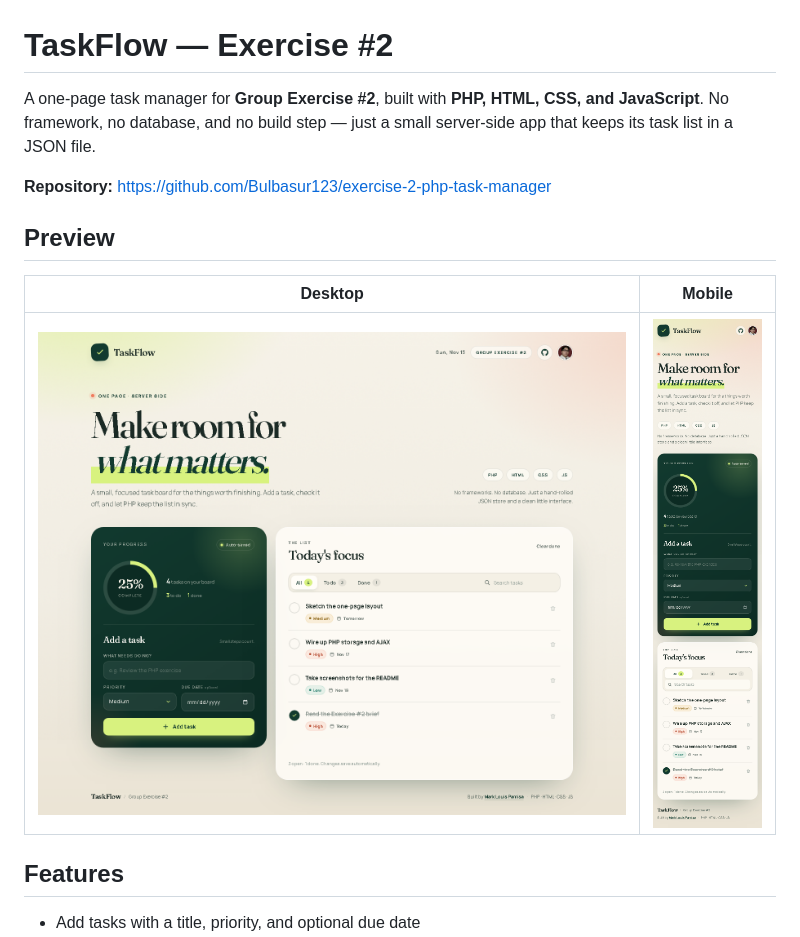
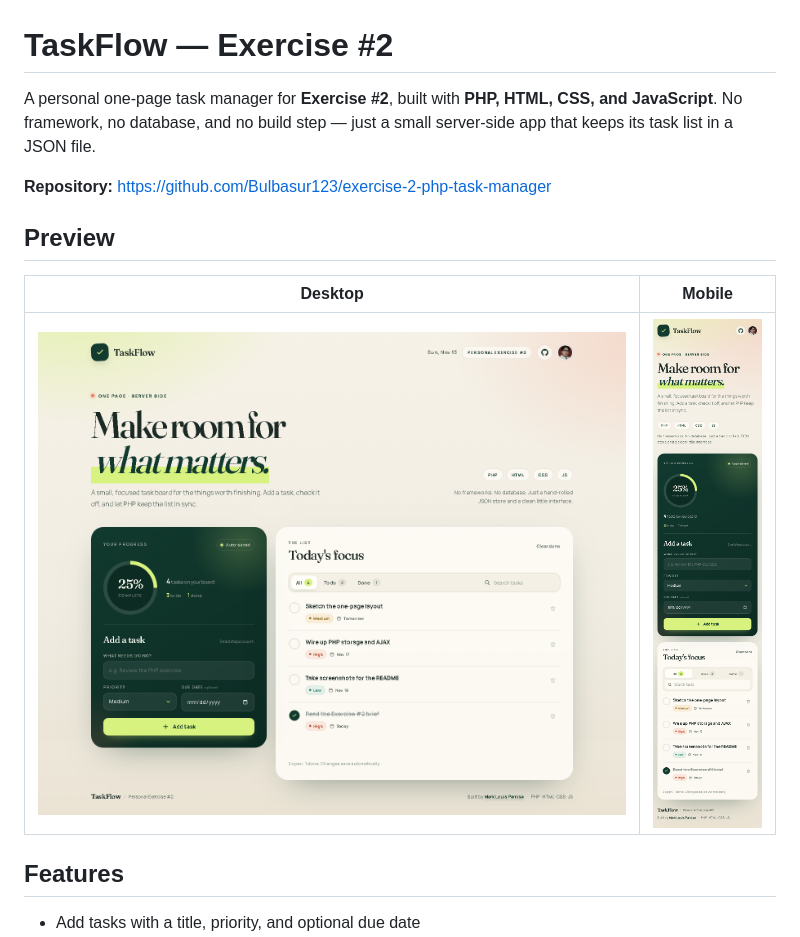
Before and after one commit to Bulbasur123/exercise-2-php-task-manager, a Markdown page: README.md, the part around the change. Drawn GitHub-style; pictures changed too: screenshots/desktop.png, screenshots/mobile.png.

Commit message:
Make Exercise #2 personal and refresh previews

```diff
--- a/README.md
+++ b/README.md
@@ -1,6 +1,6 @@
 # TaskFlow — Exercise #2
 
-A one-page task manager for **Group Exercise #2**, built with **PHP, HTML, CSS, and JavaScript**. No framework, no database, and no build step — just a small server-side app that keeps its task list in a JSON file.
+A personal one-page task manager for **Exercise #2**, built with **PHP, HTML, CSS, and JavaScript**. No framework, no database, and no build step — just a small server-side app that keeps its task list in a JSON file.
 
 **Repository:** https://github.com/Bulbasur123/exercise-2-php-task-manager
 
```
Also changed, not shown: 1 other file.
